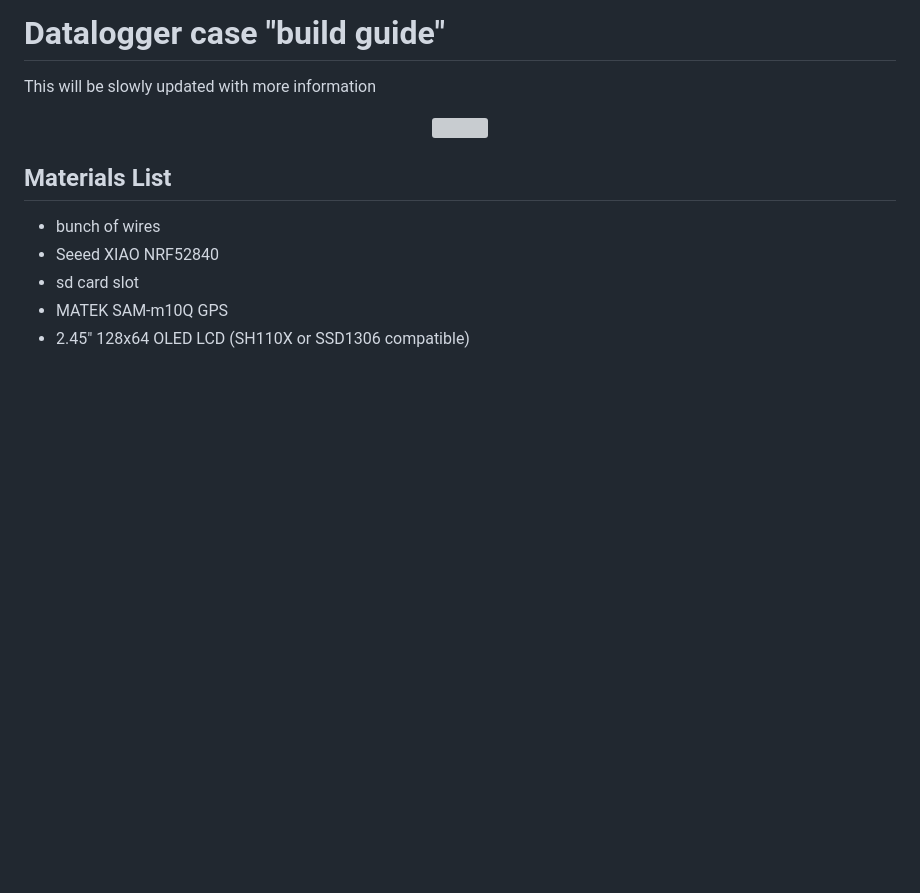
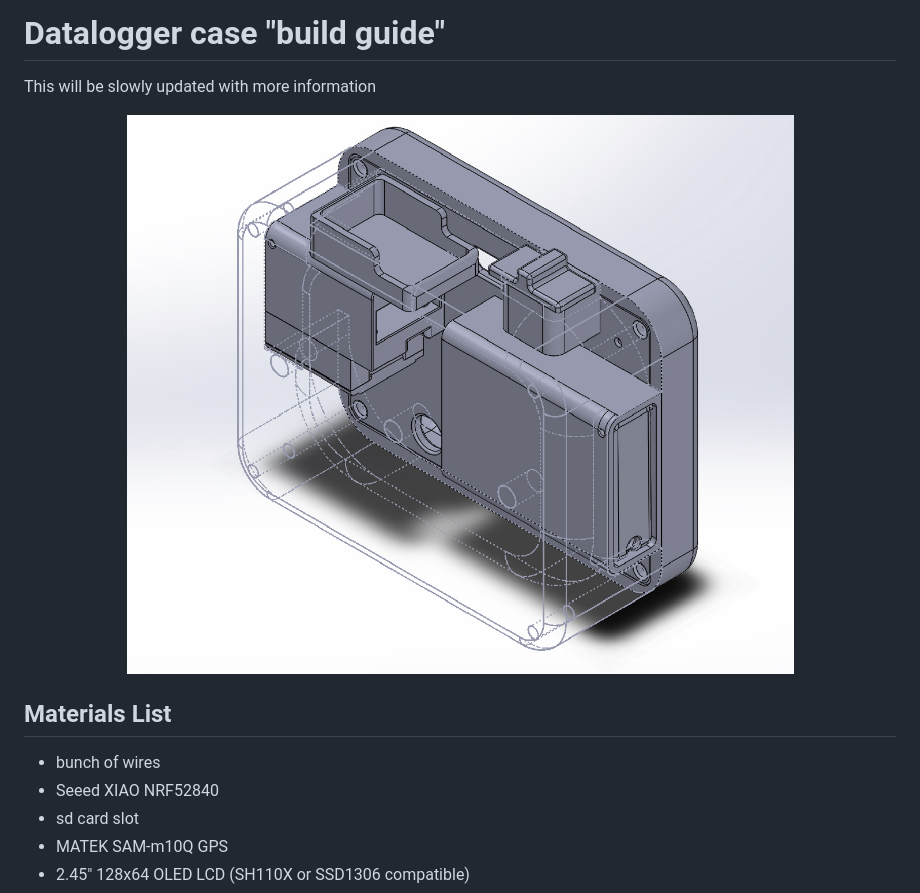
Before and after one commit to TheAngryRaven/DovesDataLogger, a Markdown page: CASE/README.md, the part around the change. Rendered like a GitHub page; blank space fills up the shorter version; grey boxes are pictures that could not be loaded.

```diff
--- a/CASE/README.md
+++ b/CASE/README.md
@@ -2,7 +2,7 @@
 This will be slowly updated with more information
 
 <p align="center">
-  <img src="CASE/sample.png" />
+  <img src="preview.png" />
 </p>
 
 ## Materials List
```
